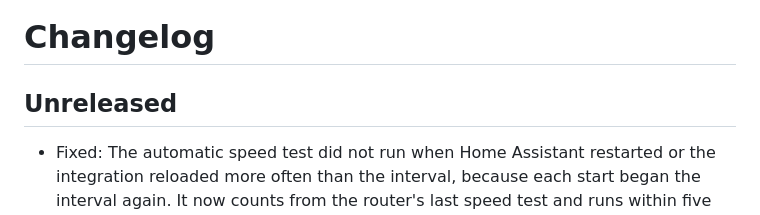
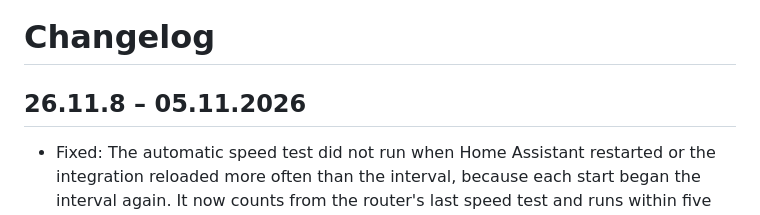
Before and after one commit to SH1FT-W/unifi-dreamrouter7, a Markdown page: CHANGELOG.md, the part around the change. Drawn GitHub-style.

Commit message:
26.11.8: changelog
Co-Authored-By: Claude Opus 5.5 <noreply@anthropic.com>
Claude-Session: https://claude.ai/code/session_01TLmTtUuYETLBFLzjs6xmgq

```diff
--- a/CHANGELOG.md
+++ b/CHANGELOG.md
@@ -1,6 +1,6 @@
 # Changelog
 
-## Unreleased
+## 26.11.8 – 05.11.2026
 
 - Fixed: The automatic speed test did not run when Home Assistant restarted or the integration reloaded more often than the interval, because each start began the interval again. It now counts from the router's last speed test and runs within five minutes once that is older than the interval.
 - Fixed: Speed test download, upload and ping show unknown instead of 0 while the router has no result, for example after a reboot.
```
